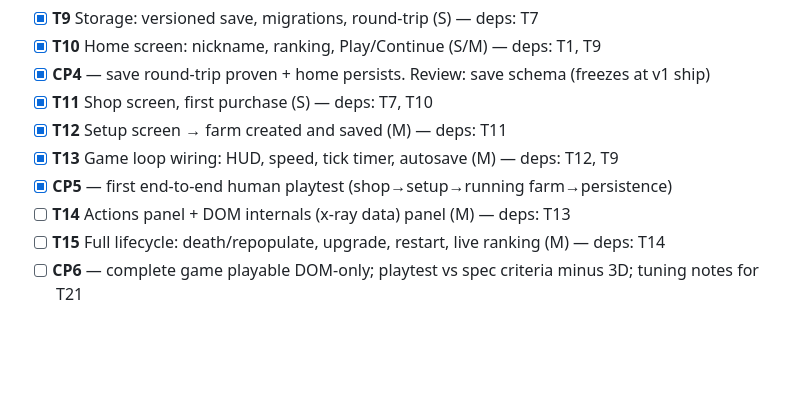
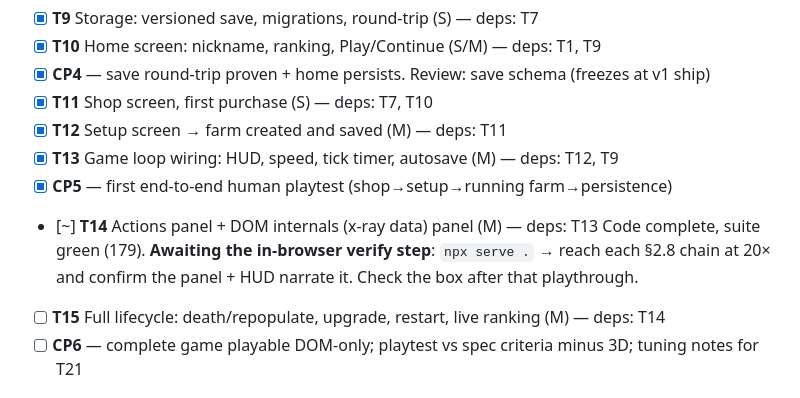
Before and after one commit to fchamone/minhocario, a Markdown page: tasks/todo.md, the part around the change. GitHub-like rendering; blank space fills up the shorter version.

Commit message:
docs: mark T14 code-complete, pending in-browser verify
Co-Authored-By: Claude Opus 4.8 (1M context) <noreply@anthropic.com>

```diff
--- a/tasks/todo.md
+++ b/tasks/todo.md
@@ -27,7 +27,10 @@
 - [x] **T12** Setup screen → farm created and saved (M) — deps: T11
 - [x] **T13** Game loop wiring: HUD, speed, tick timer, autosave (M) — deps: T12, T9
 - [x] **CP5** — first end-to-end human playtest (shop→setup→running farm→persistence)
-- [ ] **T14** Actions panel + DOM internals (x-ray data) panel (M) — deps: T13
+- [~] **T14** Actions panel + DOM internals (x-ray data) panel (M) — deps: T13
+      Code complete, suite green (179). **Awaiting the in-browser verify step**:
+      `npx serve .` → reach each §2.8 chain at 20× and confirm the panel + HUD
+      narrate it. Check the box after that playthrough.
 - [ ] **T15** Full lifecycle: death/repopulate, upgrade, restart, live ranking (M) — deps: T14
 - [ ] **CP6** — complete game playable DOM-only; playtest vs spec criteria minus 3D; tuning notes for T21
 
```
